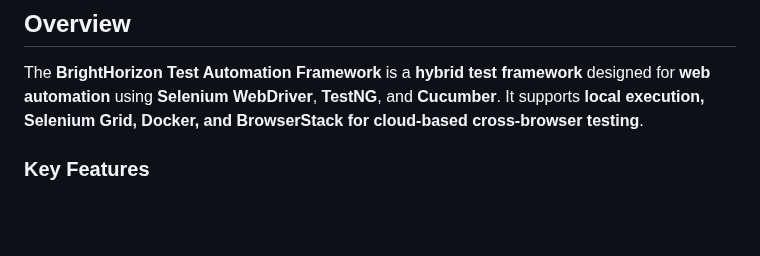
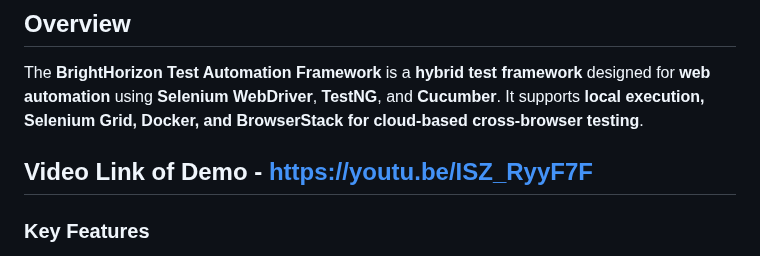
Before and after one commit to ravi-iiitk/bright-horizon-test-auto, a Markdown page: README.md, the part around the change. Drawn GitHub-style; blank space fills up the shorter version.

```diff
--- a/README.md
+++ b/README.md
@@ -4,6 +4,8 @@
 
 ## **Overview**
 The **BrightHorizon Test Automation Framework** is a **hybrid test framework** designed for **web automation** using **Selenium WebDriver**, **TestNG**, and **Cucumber**. It supports **local execution, Selenium Grid, Docker, and BrowserStack for cloud-based cross-browser testing**.
+
+## Video Link of Demo - https://youtu.be/ISZ_RyyF7F
 
 ### **Key Features**
 - **Multiple Execution Platforms**:
```
